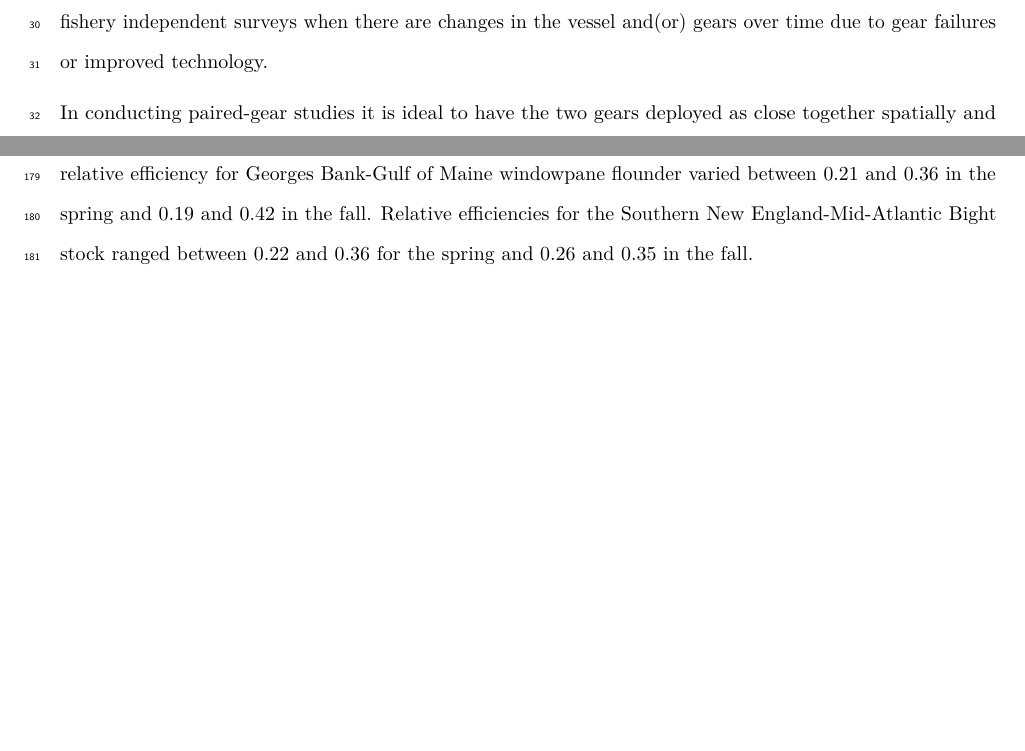
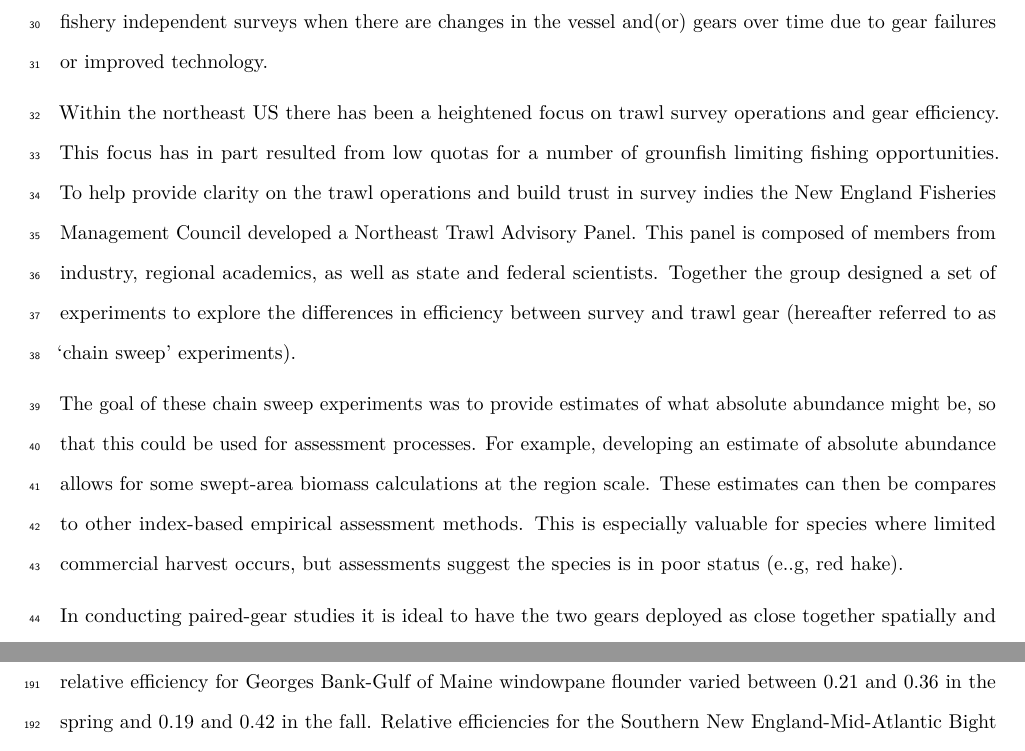
Before and after one commit to timjmiller/chainsweep_paper, a LaTeX document (paper/sweep-paper.tex): two parts of pages 3 and 8 of 18 before the commit and two parts of pages 3 and 8 of 19 after it, joined at a grey line, cut so that both start at the same text, the shorter picture padded with empty space. Compiled offline with pdfLaTeX.

Commit message:
update pdf

```diff
--- a/paper/sweep-paper.tex
+++ b/paper/sweep-paper.tex
@@ -212,6 +212,26 @@ one fishing gear relative to another
 for informing abundance time series from fishery independent surveys
 when there are changes in the vessel and(or) gears over time due to gear
 failures or improved technology.
+
+Within the northeast US there has been a heightened focus on trawl
+survey operations and gear efficiency. This focus has in part resulted
+from low quotas for a number of grounfish limiting fishing
+opportunities. To help provide clarity on the trawl operations and build
+trust in survey indies the New England Fisheries Management Council
+developed a Northeast Trawl Advisory Panel. This panel is composed of
+members from industry, regional academics, as well as state and federal
+scientists. Together the group designed a set of experiments to explore
+the differences in efficiency between survey and trawl gear (hereafter
+referred to as `chain sweep' experiments).
+
+The goal of these chain sweep experiments was to provide estimates of
+what absolute abundance might be, so that this could be used for
+assessment processes. For example, developing an estimate of absolute
+abundance allows for some swept-area biomass calculations at the region
+scale. These estimates can then be compares to other index-based
+empirical assessment methods. This is especially valuable for species
+where limited commercial harvest occurs, but assessments suggest the
+species is in poor status (e..g, red hake).
 
 In conducting paired-gear studies it is ideal to have the two gears
 deployed as close together spatially and temporally as possible to
```
Also changed, not shown: paper/sweep-paper.pdf, 1 other file.
